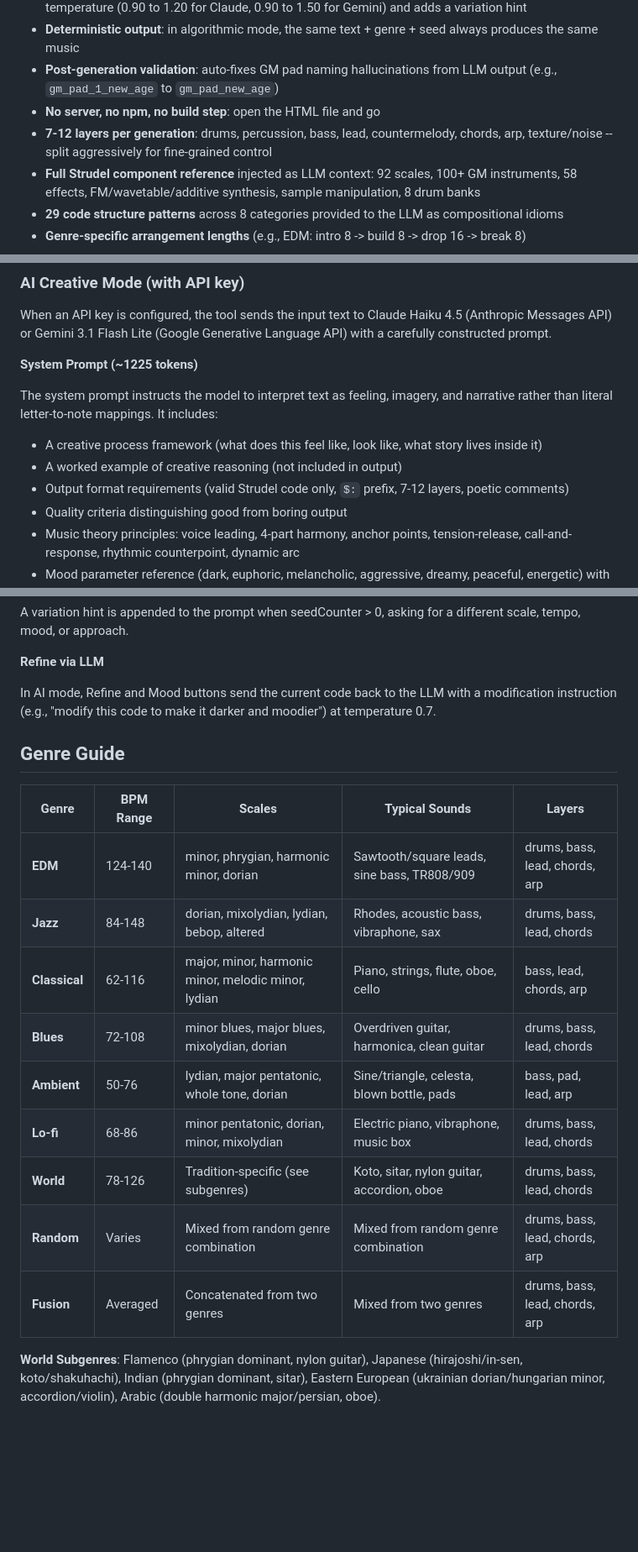
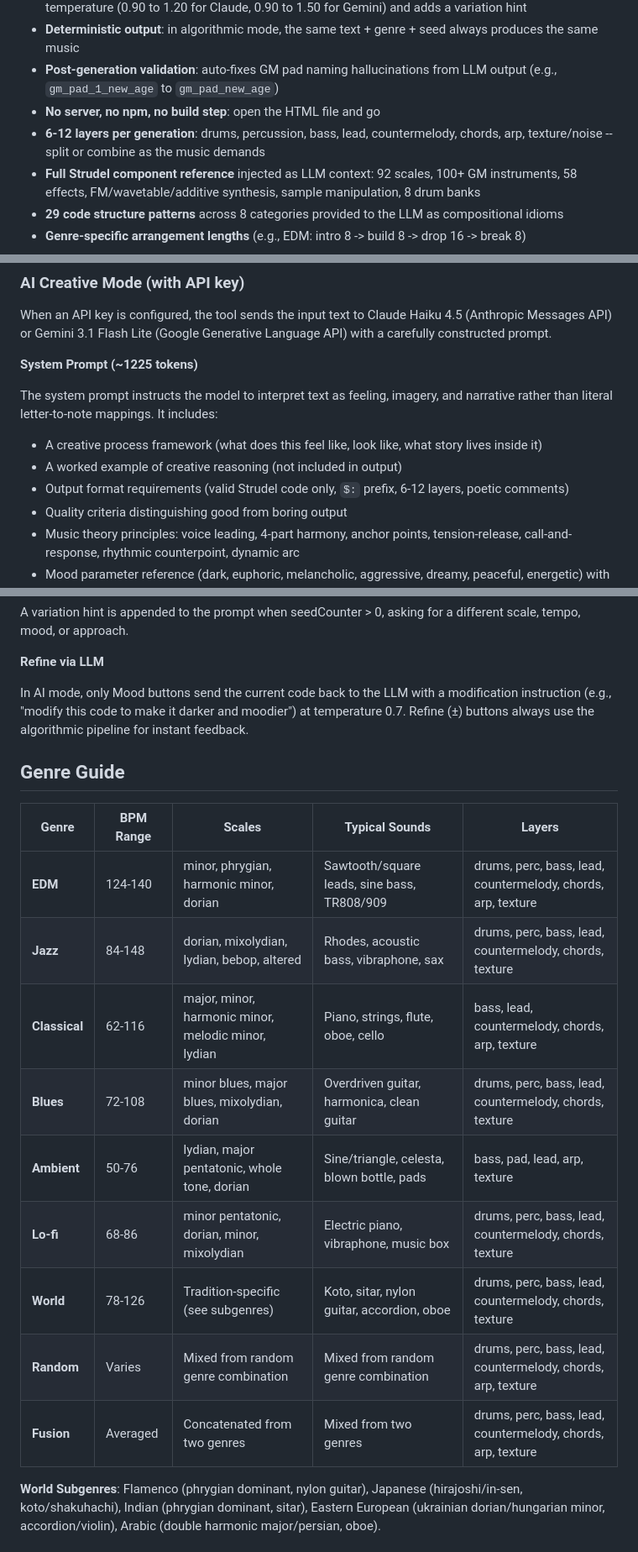
Before and after one commit to KimDaehyeon6873/text-to-strudel, a Markdown page: README.md, 3 parts joined by grey strips. Shown at 84% size. Rendered like a GitHub page; blank space fills up the shorter version.

```diff
--- a/README.md
+++ b/README.md
@@ -36,7 +36,7 @@ Two modes of operation: a fully deterministic algorithmic pipeline that needs no
 - **Deterministic output**: in algorithmic mode, the same text + genre + seed always produces the same music
 - **Post-generation validation**: auto-fixes GM pad naming hallucinations from LLM output (e.g., `gm_pad_1_new_age` to `gm_pad_new_age`)
 - **No server, no npm, no build step**: open the HTML file and go
-- **7-12 layers per generation**: drums, percussion, bass, lead, countermelody, chords, arp, texture/noise -- split aggressively for fine-grained control
+- **6-12 layers per generation**: drums, percussion, bass, lead, countermelody, chords, arp, texture/noise -- split or combine as the music demands
 - **Full Strudel component reference** injected as LLM context: 92 scales, 100+ GM instruments, 58 effects, FM/wavetable/additive synthesis, sample manipulation, 8 drum banks
 - **29 code structure patterns** across 8 categories provided to the LLM as compositional idioms
 - **Genre-specific arrangement lengths** (e.g., EDM: intro 8 -> build 8 -> drop 16 -> break 8)
@@ -130,7 +130,7 @@ When an API key is configured, the tool sends the input text to Claude Haiku 4.5
 The system prompt instructs the model to interpret text as feeling, imagery, and narrative rather than literal letter-to-note mappings. It includes:
 - A creative process framework (what does this feel like, look like, what story lives inside it)
 - A worked example of creative reasoning (not included in output)
-- Output format requirements (valid Strudel code only, `$:` prefix, 7-12 layers, poetic comments)
+- Output format requirements (valid Strudel code only, `$:` prefix, 6-12 layers, poetic comments)
 - Quality criteria distinguishing good from boring output
 - Music theory principles: voice leading, 4-part harmony, anchor points, tension-release, call-and-response, rhythmic counterpoint, dynamic arc
 - Mood parameter reference (dark, euphoric, melancholic, aggressive, dreamy, peaceful, energetic) with specific numerical adjustments
@@ -154,21 +154,21 @@ A variation hint is appended to the prompt when seedCounter > 0, asking for a di
 
 **Refine via LLM**
 
-In AI mode, Refine and Mood buttons send the current code back to the LLM with a modification instruction (e.g., "modify this code to make it darker and moodier") at temperature 0.7.
+In AI mode, only Mood buttons send the current code back to the LLM with a modification instruction (e.g., "modify this code to make it darker and moodier") at temperature 0.7. Refine (±) buttons always use the algorithmic pipeline for instant feedback.
 
 ## Genre Guide
 
 | Genre       | BPM Range | Scales                                               | Typical Sounds                              | Layers                              |
 |------------|-----------|------------------------------------------------------|---------------------------------------------|--------------------------------------|
-| **EDM**        | 124-140   | minor, phrygian, harmonic minor, dorian              | Sawtooth/square leads, sine bass, TR808/909 | drums, bass, lead, chords, arp       |
-| **Jazz**       | 84-148    | dorian, mixolydian, lydian, bebop, altered            | Rhodes, acoustic bass, vibraphone, sax      | drums, bass, lead, chords            |
-| **Classical**  | 62-116    | major, minor, harmonic minor, melodic minor, lydian  | Piano, strings, flute, oboe, cello          | bass, lead, chords, arp              |
-| **Blues**       | 72-108    | minor blues, major blues, mixolydian, dorian         | Overdriven guitar, harmonica, clean guitar  | drums, bass, lead, chords            |
-| **Ambient**    | 50-76     | lydian, major pentatonic, whole tone, dorian         | Sine/triangle, celesta, blown bottle, pads  | bass, pad, lead, arp                 |
-| **Lo-fi**      | 68-86     | minor pentatonic, dorian, minor, mixolydian          | Electric piano, vibraphone, music box       | drums, bass, lead, chords            |
-| **World**      | 78-126    | Tradition-specific (see subgenres)                   | Koto, sitar, nylon guitar, accordion, oboe  | drums, bass, lead, chords            |
-| **Random**     | Varies    | Mixed from random genre combination                  | Mixed from random genre combination         | drums, bass, lead, chords, arp       |
-| **Fusion**     | Averaged  | Concatenated from two genres                         | Mixed from two genres                       | drums, bass, lead, chords, arp       |
+| **EDM**        | 124-140   | minor, phrygian, harmonic minor, dorian              | Sawtooth/square leads, sine bass, TR808/909 | drums, perc, bass, lead, countermelody, chords, arp, texture |
+| **Jazz**       | 84-148    | dorian, mixolydian, lydian, bebop, altered            | Rhodes, acoustic bass, vibraphone, sax      | drums, perc, bass, lead, countermelody, chords, texture |
+| **Classical**  | 62-116    | major, minor, harmonic minor, melodic minor, lydian  | Piano, strings, flute, oboe, cello          | bass, lead, countermelody, chords, arp, texture |
+| **Blues**       | 72-108    | minor blues, major blues, mixolydian, dorian         | Overdriven guitar, harmonica, clean guitar  | drums, perc, bass, lead, countermelody, chords, texture |
+| **Ambient**    | 50-76     | lydian, major pentatonic, whole tone, dorian         | Sine/triangle, celesta, blown bottle, pads  | bass, pad, lead, arp, texture |
+| **Lo-fi**      | 68-86     | minor pentatonic, dorian, minor, mixolydian          | Electric piano, vibraphone, music box       | drums, perc, bass, lead, countermelody, chords, texture |
+| **World**      | 78-126    | Tradition-specific (see subgenres)                   | Koto, sitar, nylon guitar, accordion, oboe  | drums, perc, bass, lead, countermelody, chords, texture |
+| **Random**     | Varies    | Mixed from random genre combination                  | Mixed from random genre combination         | drums, perc, bass, lead, countermelody, chords, arp, texture |
+| **Fusion**     | Averaged  | Concatenated from two genres                         | Mixed from two genres                       | drums, perc, bass, lead, countermelody, chords, arp, texture |
 
 **World Subgenres**: Flamenco (phrygian dominant, nylon guitar), Japanese (hirajoshi/in-sen, koto/shakuhachi), Indian (phrygian dominant, sitar), Eastern European (ukrainian dorian/hungarian minor, accordion/violin), Arabic (double harmonic major/persian, oboe).
 
```
Also changed, not shown: other parts of README.md (+35 -28 lines), README-ko.md (+10 -7 lines).
